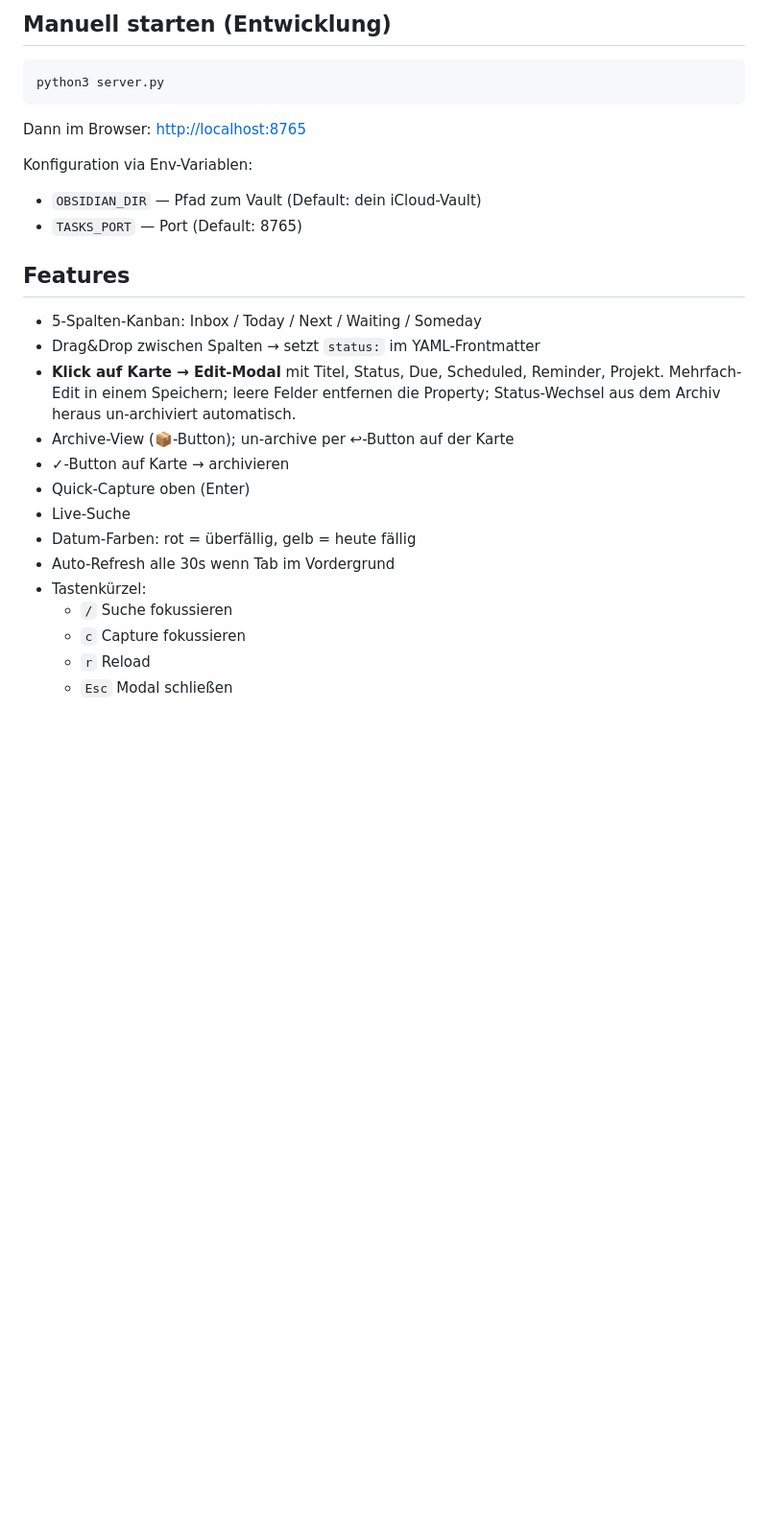
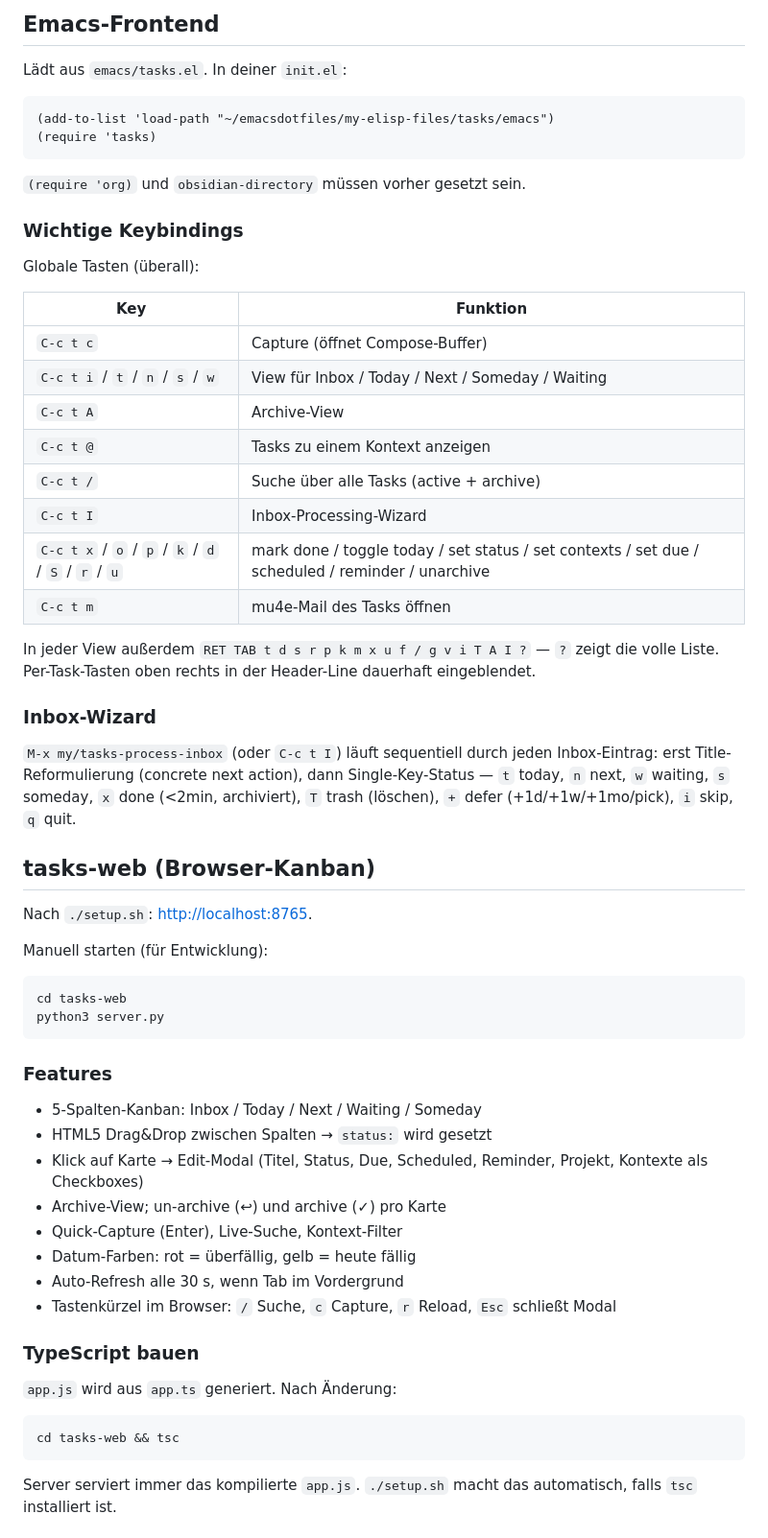
Before and after one commit to kaaninho/vanilla-emacs, a Markdown page: my-elisp-files/tasks/README.md, the part around one of its changes. Shown at 96% size. GitHub-like rendering; blank space fills up the shorter version.

````diff
--- a/my-elisp-files/tasks/README.md
+++ b/my-elisp-files/tasks/README.md
@@ -26,33 +76,74 @@ nochmal aufrufen wenn sich was an den Plists ändert.
 
-## Manuell starten (Entwicklung)
+## Emacs-Frontend
+
+Lädt aus `emacs/tasks.el`. In deiner `init.el`:
+
+```elisp
+(add-to-list 'load-path "~/emacsdotfiles/my-elisp-files/tasks/emacs")
+(require 'tasks)
+```
+
+`(require 'org)` und `obsidian-directory` müssen vorher gesetzt sein.
+
+### Wichtige Keybindings
+
+Globale Tasten (überall):
+
+| Key | Funktion |
+|---|---|
+| `C-c t c` | Capture (öffnet Compose-Buffer) |
+| `C-c t i` / `t` / `n` / `s` / `w` | View für Inbox / Today / Next / Someday / Waiting |
+| `C-c t A` | Archive-View |
+| `C-c t @` | Tasks zu einem Kontext anzeigen |
+| `C-c t /` | Suche über alle Tasks (active + archive) |
+| `C-c t I` | Inbox-Processing-Wizard |
+| `C-c t x` / `o` / `p` / `k` / `d` / `S` / `r` / `u` | mark done / toggle today / set status / set contexts / set due / scheduled / reminder / unarchive |
+| `C-c t m` | mu4e-Mail des Tasks öffnen |
+
+In jeder View außerdem `RET TAB t d s r p k m x u f / g v i T A I ?`
+— `?` zeigt die volle Liste. Per-Task-Tasten oben rechts in der
+Header-Line dauerhaft eingeblendet.
+
+### Inbox-Wizard
+
+`M-x my/tasks-process-inbox` (oder `C-c t I`) läuft sequentiell durch
+jeden Inbox-Eintrag: erst Title-Reformulierung (concrete next
+action), dann Single-Key-Status — `t` today, `n` next, `w` waiting,
+`s` someday, `x` done (<2min, archiviert), `T` trash (löschen), `+`
+defer (+1d/+1w/+1mo/pick), `i` skip, `q` quit.
+
+## tasks-web (Browser-Kanban)
+
+Nach `./setup.sh`: <http://localhost:8765>.
+
+Manuell starten (für Entwicklung):
 
 ```sh
+cd tasks-web
 python3 server.py
 ```
 
-Dann im Browser: <http://localhost:8765>
-
-Konfiguration via Env-Variablen:
-
-- `OBSIDIAN_DIR` — Pfad zum Vault (Default: dein iCloud-Vault)
-- `TASKS_PORT` — Port (Default: 8765)
-
-## Features
+### Features
 
 - 5-Spalten-Kanban: Inbox / Today / Next / Waiting / Someday
-- Drag&Drop zwischen Spalten → setzt `status:` im YAML-Frontmatter
-- **Klick auf Karte → Edit-Modal** mit Titel, Status, Due, Scheduled,
-  Reminder, Projekt. Mehrfach-Edit in einem Speichern; leere Felder
-  entfernen die Property; Status-Wechsel aus dem Archiv heraus
-  un-archiviert automatisch.
-- Archive-View (📦-Button); un-archive per ↩-Button auf der Karte
-- ✓-Button auf Karte → archivieren
-- Quick-Capture oben (Enter)
-- Live-Suche
+- HTML5 Drag&Drop zwischen Spalten → `status:` wird gesetzt
+- Klick auf Karte → Edit-Modal (Titel, Status, Due, Scheduled,
+  Reminder, Projekt, Kontexte als Checkboxes)
+- Archive-View; un-archive (↩) und archive (✓) pro Karte
+- Quick-Capture (Enter), Live-Suche, Kontext-Filter
 - Datum-Farben: rot = überfällig, gelb = heute fällig
-- Auto-Refresh alle 30s wenn Tab im Vordergrund
-- Tastenkürzel:
-  - `/` Suche fokussieren
-  - `c` Capture fokussieren
-  - `r` Reload
-  - `Esc` Modal schließen
+- Auto-Refresh alle 30 s, wenn Tab im Vordergrund
+- Tastenkürzel im Browser: `/` Suche, `c` Capture, `r` Reload, `Esc`
+  schließt Modal
+
+### TypeScript bauen
+
+`app.js` wird aus `app.ts` generiert. Nach Änderung:
+
+```sh
+cd tasks-web && tsc
+```
+
+Server serviert immer das kompilierte `app.js`. `./setup.sh` macht
+das automatisch, falls `tsc` installiert ist.
+
````
Also changed, not shown: other parts of my-elisp-files/tasks/README.md (+120 -69 lines).
